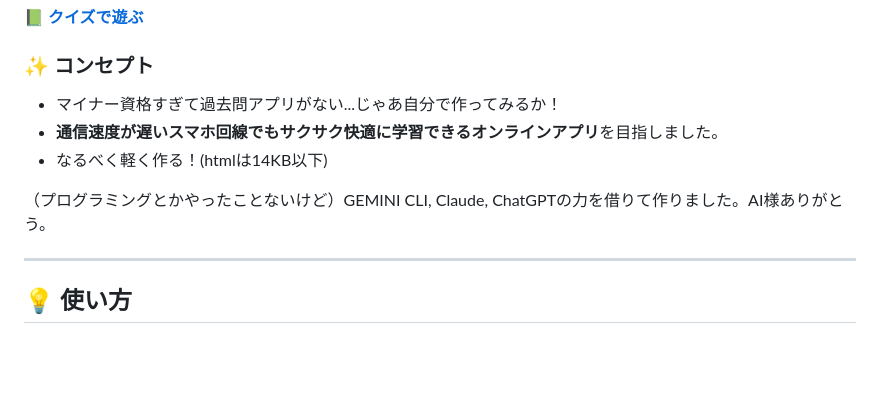
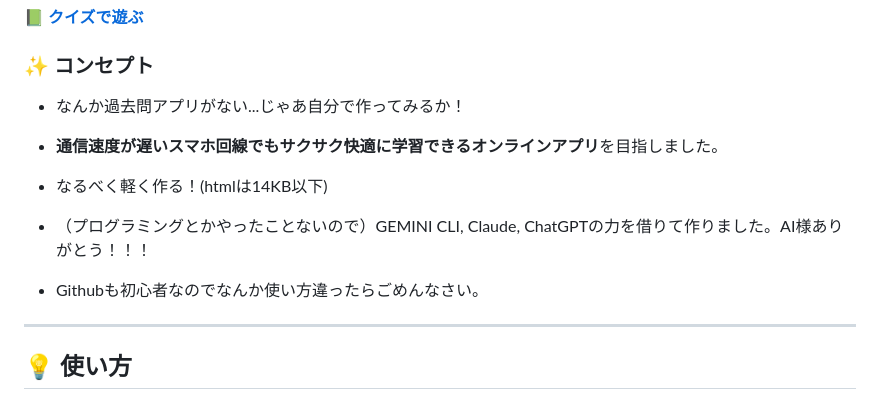
Before and after one commit to masami-property/quiz-prep, a Markdown page: README.md, the part around the change. Drawn GitHub-style; blank space fills up the shorter version.

```diff
--- a/README.md
+++ b/README.md
@@ -6,11 +6,12 @@
 
 ### ✨ コンセプト
 
-- マイナー資格すぎて過去問アプリがない...じゃあ自分で作ってみるか！
+- なんか過去問アプリがない...じゃあ自分で作ってみるか！
 - **通信速度が遅いスマホ回線でもサクサク快適に学習できるオンラインアプリ**を目指しました。
 - なるべく軽く作る！(htmlは14KB以下)
 
-（プログラミングとかやったことないけど）GEMINI CLI, Claude, ChatGPTの力を借りて作りました。AI様ありがとう。
+- （プログラミングとかやったことないので）GEMINI CLI, Claude, ChatGPTの力を借りて作りました。AI様ありがとう！！！
+- Githubも初心者なのでなんか使い方違ったらごめんなさい。
 
 ---
 
```
